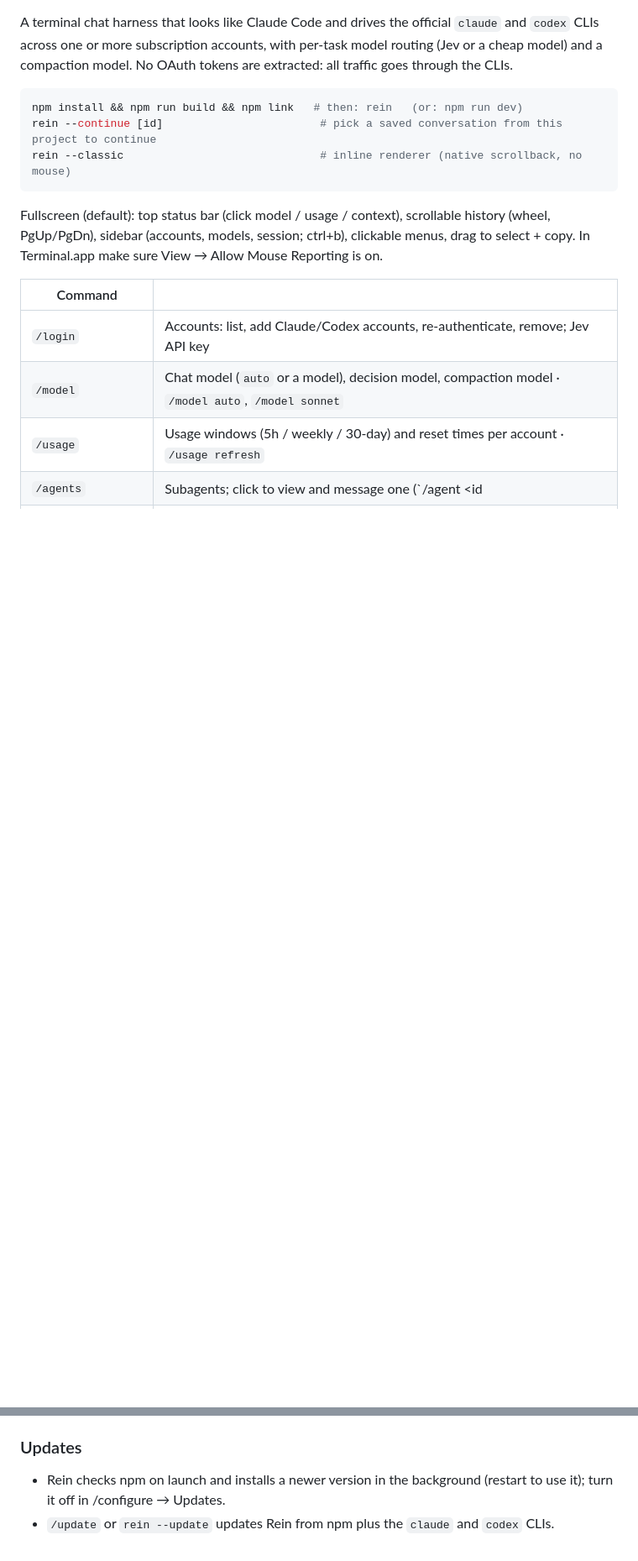
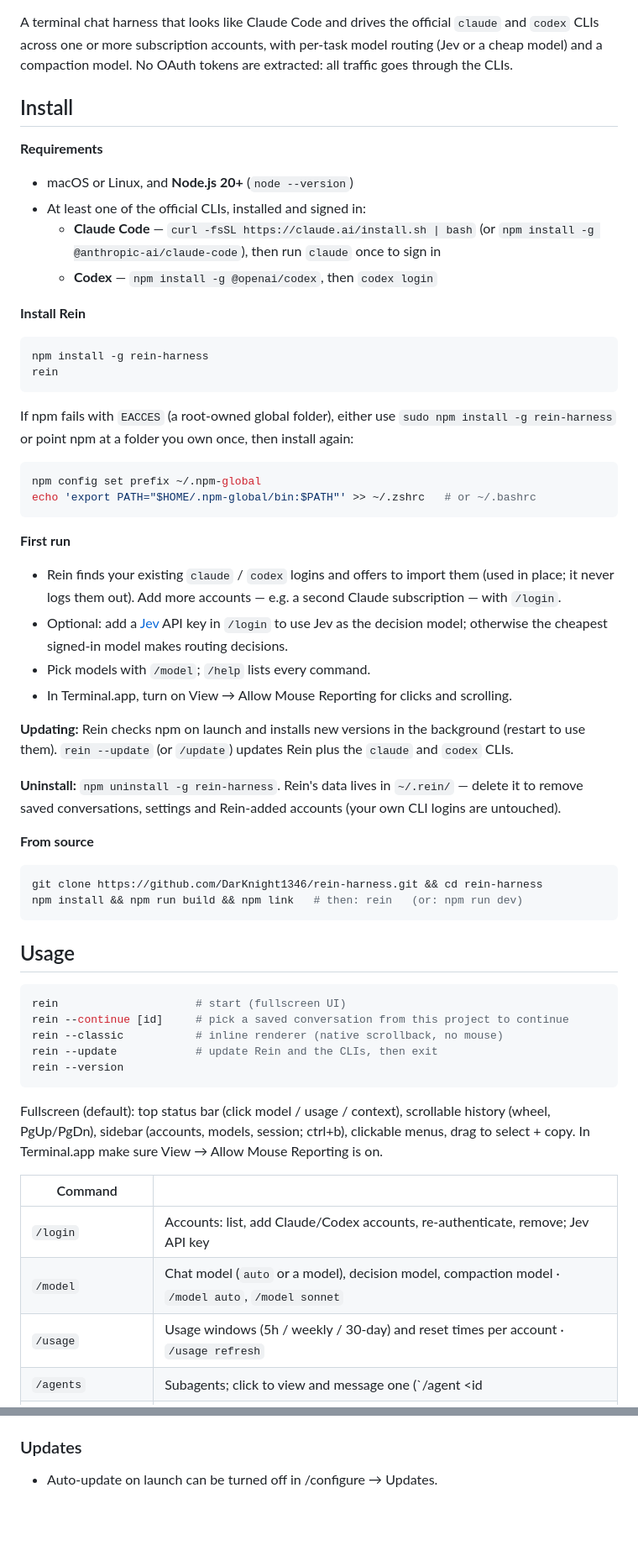
Before and after one commit to DarKnight1346/rein-harness, a Markdown page: README.md, 2 parts joined by grey strips. Shown at 84% size. Rendered like a GitHub page; blank space fills up the shorter version.

Commit message:
README: install steps, first run, updating, uninstall, from source
Co-Authored-By: Claude Opus 5.5 <noreply@anthropic.com>

````diff
--- a/README.md
+++ b/README.md
@@ -4,10 +7,58 @@ A terminal chat harness that looks like Claude Code and drives the official `cla
 CLIs across one or more subscription accounts, with per-task model routing (Jev or a cheap model)
 and a compaction model. No OAuth tokens are extracted: all traffic goes through the CLIs.
 
+## Install
+
+**Requirements**
+- macOS or Linux, and **Node.js 20+** (`node --version`)
+- At least one of the official CLIs, installed and signed in:
+  - **Claude Code** — `curl -fsSL https://claude.ai/install.sh | bash` (or `npm install -g @anthropic-ai/claude-code`), then run `claude` once to sign in
+  - **Codex** — `npm install -g @openai/codex`, then `codex login`
+
+**Install Rein**
+
 ```sh
+npm install -g rein-harness
+rein
+```
+
+If npm fails with `EACCES` (a root-owned global folder), either use `sudo npm install -g rein-harness`
+or point npm at a folder you own once, then install again:
+
+```sh
+npm config set prefix ~/.npm-global
+echo 'export PATH="$HOME/.npm-global/bin:$PATH"' >> ~/.zshrc   # or ~/.bashrc
+```
+
+**First run**
+- Rein finds your existing `claude` / `codex` logins and offers to import them (used in place; it never
+  logs them out). Add more accounts — e.g. a second Claude subscription — with `/login`.
+- Optional: add a [Jev](https://typesafe.ai) API key in `/login` to use Jev as the decision model;
+  otherwise the cheapest signed-in model makes routing decisions.
+- Pick models with `/model`; `/help` lists every command.
+- In Terminal.app, turn on View → Allow Mouse Reporting for clicks and scrolling.
+
+**Updating:** Rein checks npm on launch and installs new versions in the background (restart to use
+them). `rein --update` (or `/update`) updates Rein plus the `claude` and `codex` CLIs.
+
+**Uninstall:** `npm uninstall -g rein-harness`. Rein's data lives in `~/.rein/` — delete it to remove
+saved conversations, settings and Rein-added accounts (your own CLI logins are untouched).
+
+**From source**
+
+```sh
+git clone https://github.com/DarKnight1346/rein-harness.git && cd rein-harness
 npm install && npm run build && npm link   # then: rein   (or: npm run dev)
-rein --continue [id]                        # pick a saved conversation from this project to continue
-rein --classic                              # inline renderer (native scrollback, no mouse)
+```
+
+## Usage
+
+```sh
+rein                     # start (fullscreen UI)
+rein --continue [id]     # pick a saved conversation from this project to continue
+rein --classic           # inline renderer (native scrollback, no mouse)
+rein --update            # update Rein and the CLIs, then exit
+rein --version
 ```
 
 Fullscreen (default): top status bar (click model / usage / context), scrollable history (wheel,
@@ -63,6 +114,4 @@ Design, findings and status: [PLAN.md](PLAN.md). Tests: `npm test`.
   screenshots are shareable. Toggle in /configure → Privacy.
 
 ### Updates
-- Rein checks npm on launch and installs a newer version in the background (restart to use it);
-  turn it off in /configure → Updates.
-- `/update` or `rein --update` updates Rein from npm plus the `claude` and `codex` CLIs.
+- Auto-update on launch can be turned off in /configure → Updates.
````
Also changed, not shown: other parts of README.md (+5 -2 lines).
